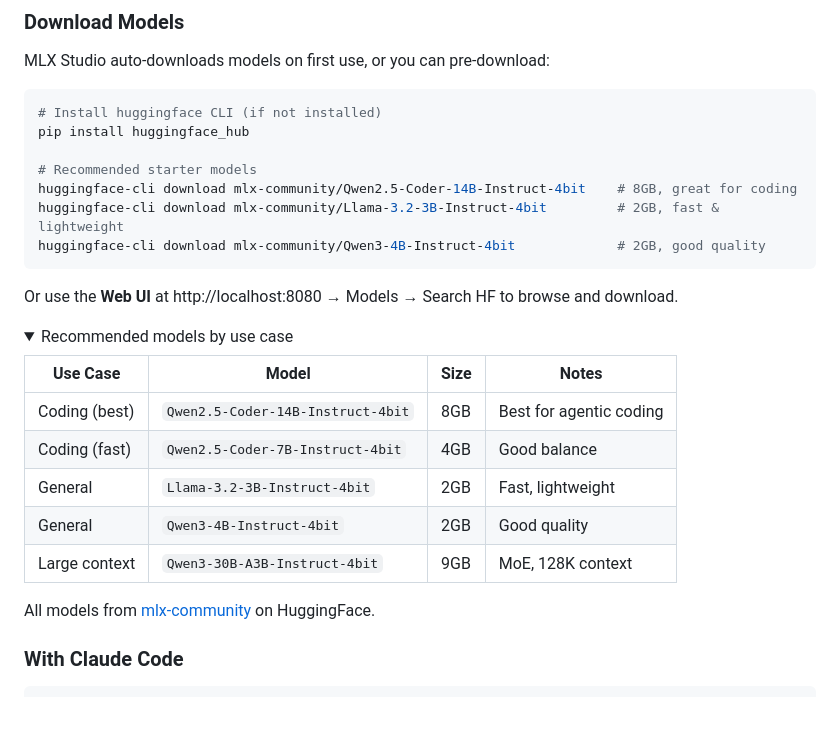
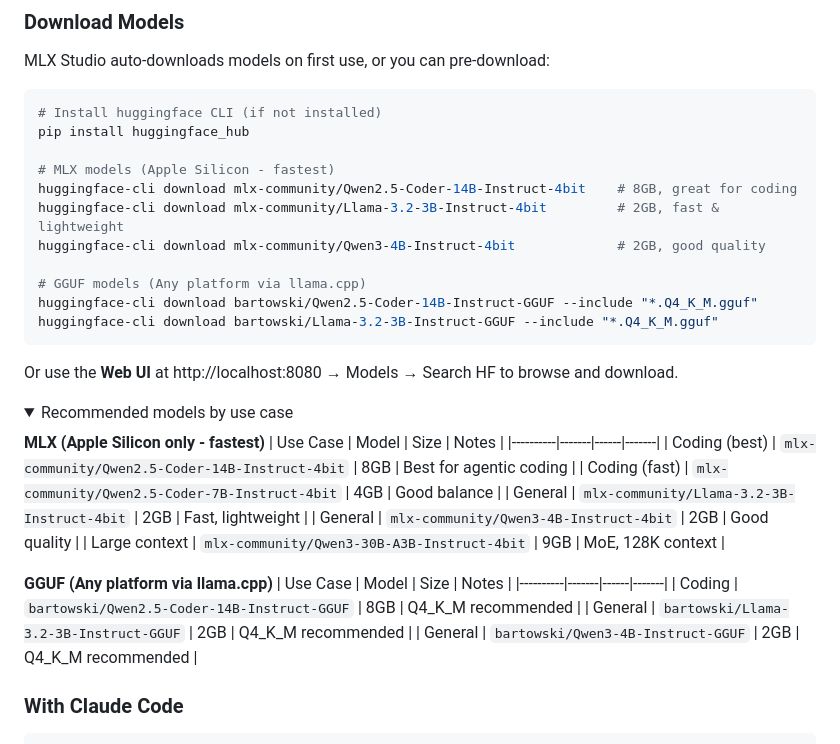
Before and after one commit to lucasventurasc/mlx-studio, a Markdown page: README.md, the part around the change. GitHub-like rendering; folded sections open; blank space fills up the shorter version.

Commit message:
Add GGUF model examples for cross-platform support

````diff
--- a/README.md
+++ b/README.md
@@ -53,10 +53,14 @@ MLX Studio auto-downloads models on first use, or you can pre-download:
 # Install huggingface CLI (if not installed)
 pip install huggingface_hub
 
-# Recommended starter models
+# MLX models (Apple Silicon - fastest)
 huggingface-cli download mlx-community/Qwen2.5-Coder-14B-Instruct-4bit    # 8GB, great for coding
 huggingface-cli download mlx-community/Llama-3.2-3B-Instruct-4bit         # 2GB, fast & lightweight
 huggingface-cli download mlx-community/Qwen3-4B-Instruct-4bit             # 2GB, good quality
+
+# GGUF models (Any platform via llama.cpp)
+huggingface-cli download bartowski/Qwen2.5-Coder-14B-Instruct-GGUF --include "*.Q4_K_M.gguf"
+huggingface-cli download bartowski/Llama-3.2-3B-Instruct-GGUF --include "*.Q4_K_M.gguf"
 ```
 
 Or use the **Web UI** at http://localhost:8080 → Models → Search HF to browse and download.
@@ -64,15 +68,22 @@ Or use the **Web UI** at http://localhost:8080 → Models → Search HF to brows
 <details>
 <summary>Recommended models by use case</summary>
 
+**MLX (Apple Silicon only - fastest)**
 | Use Case | Model | Size | Notes |
 |----------|-------|------|-------|
-| Coding (best) | `Qwen2.5-Coder-14B-Instruct-4bit` | 8GB | Best for agentic coding |
-| Coding (fast) | `Qwen2.5-Coder-7B-Instruct-4bit` | 4GB | Good balance |
-| General | `Llama-3.2-3B-Instruct-4bit` | 2GB | Fast, lightweight |
-| General | `Qwen3-4B-Instruct-4bit` | 2GB | Good quality |
-| Large context | `Qwen3-30B-A3B-Instruct-4bit` | 9GB | MoE, 128K context |
+| Coding (best) | `mlx-community/Qwen2.5-Coder-14B-Instruct-4bit` | 8GB | Best for agentic coding |
+| Coding (fast) | `mlx-community/Qwen2.5-Coder-7B-Instruct-4bit` | 4GB | Good balance |
+| General | `mlx-community/Llama-3.2-3B-Instruct-4bit` | 2GB | Fast, lightweight |
+| General | `mlx-community/Qwen3-4B-Instruct-4bit` | 2GB | Good quality |
+| Large context | `mlx-community/Qwen3-30B-A3B-Instruct-4bit` | 9GB | MoE, 128K context |
 
-All models from [mlx-community](https://huggingface.co/mlx-community) on HuggingFace.
+**GGUF (Any platform via llama.cpp)**
+| Use Case | Model | Size | Notes |
+|----------|-------|------|-------|
+| Coding | `bartowski/Qwen2.5-Coder-14B-Instruct-GGUF` | 8GB | Q4_K_M recommended |
+| General | `bartowski/Llama-3.2-3B-Instruct-GGUF` | 2GB | Q4_K_M recommended |
+| General | `bartowski/Qwen3-4B-Instruct-GGUF` | 2GB | Q4_K_M recommended |
+
 </details>
 
 ### With Claude Code
````
